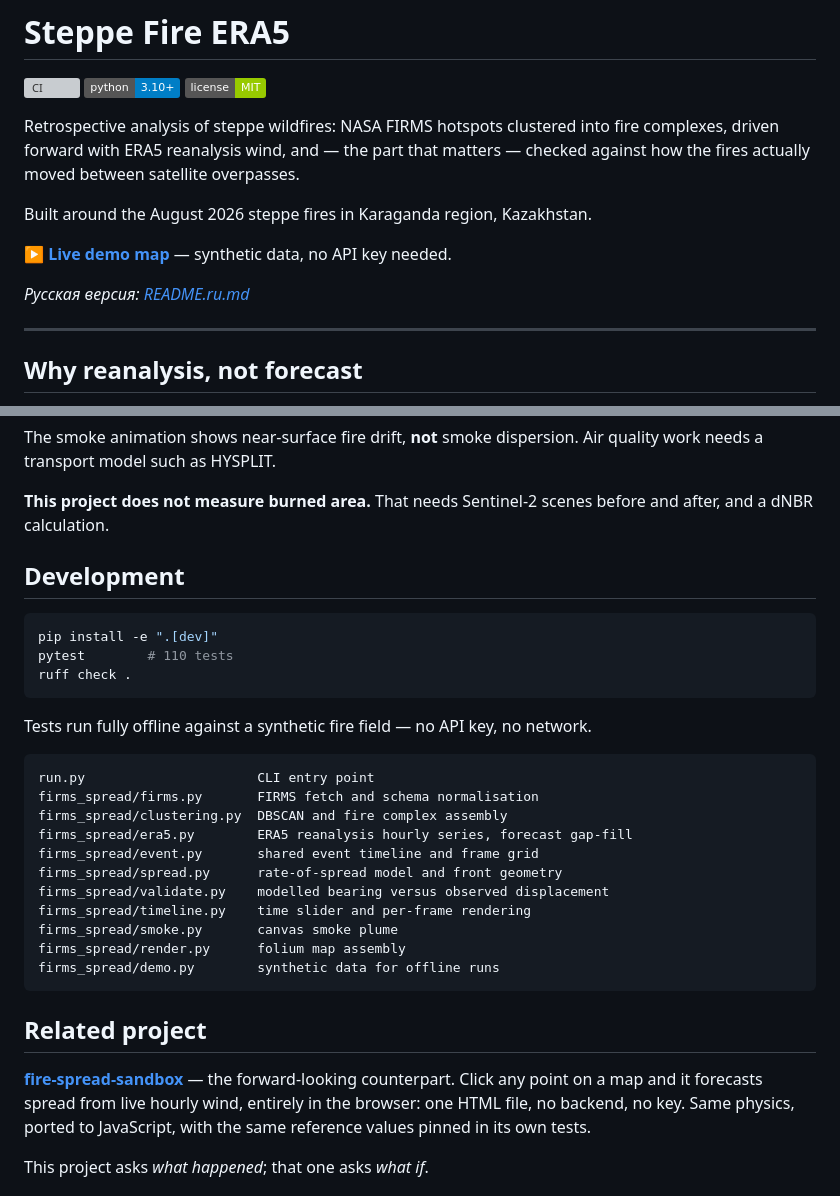
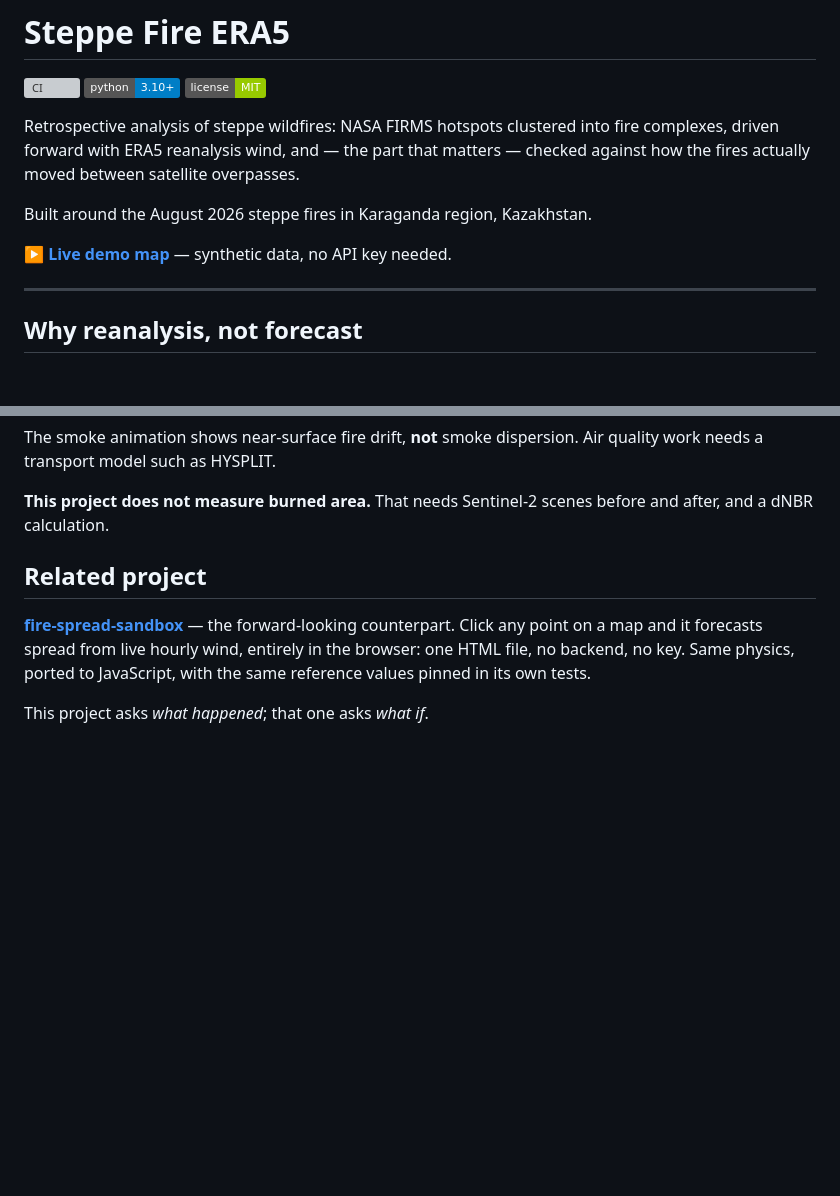
Before and after one commit to AigulBekbayeva/steppe-fire-era5, a Markdown page: README.md, 2 parts joined by grey strips. Drawn GitHub-style; badges without logos; blank space fills up the shorter version; grey boxes are pictures that could not be loaded.

Commit message:
Fix demo link and clean up README
Updated live demo link and removed development section.

````diff
--- a/README.md
+++ b/README.md
@@ -15,6 +15,4 @@ Built around the August 2026 steppe fires in Karaganda region, Kazakhstan.
 data, no API key needed.
-
-*Русская версия: [README.ru.md](README.ru.md)*
 
 ---
 
@@ -207,29 +205,7 @@ quality work needs a transport model such as HYSPLIT.
 **This project does not measure burned area.** That needs Sentinel-2 scenes
 before and after, and a dNBR calculation.
 
-## Development
 
-```bash
-pip install -e ".[dev]"
-pytest        # 110 tests
-ruff check .
-```
-
-Tests run fully offline against a synthetic fire field — no API key, no network.
-
-```
-run.py                      CLI entry point
-firms_spread/firms.py       FIRMS fetch and schema normalisation
-firms_spread/clustering.py  DBSCAN and fire complex assembly
-firms_spread/era5.py        ERA5 reanalysis hourly series, forecast gap-fill
-firms_spread/event.py       shared event timeline and frame grid
-firms_spread/spread.py      rate-of-spread model and front geometry
-firms_spread/validate.py    modelled bearing versus observed displacement
-firms_spread/timeline.py    time slider and per-frame rendering
-firms_spread/smoke.py       canvas smoke plume
-firms_spread/render.py      folium map assembly
-firms_spread/demo.py        synthetic data for offline runs
-```
 
 ## Related project
 
````
Also changed, not shown: other parts of README.md (+2 -2 lines).
